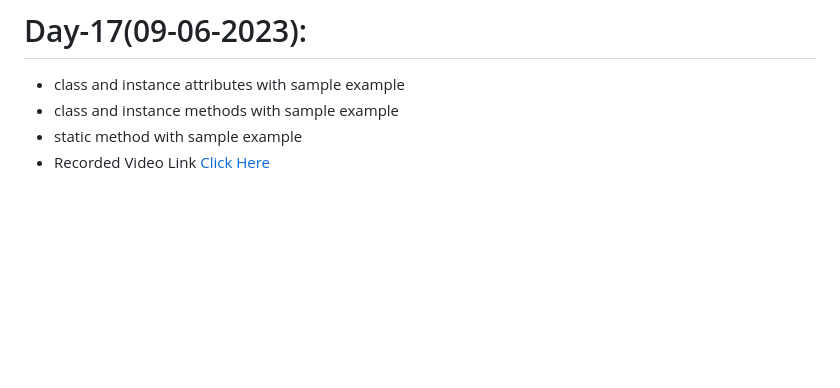
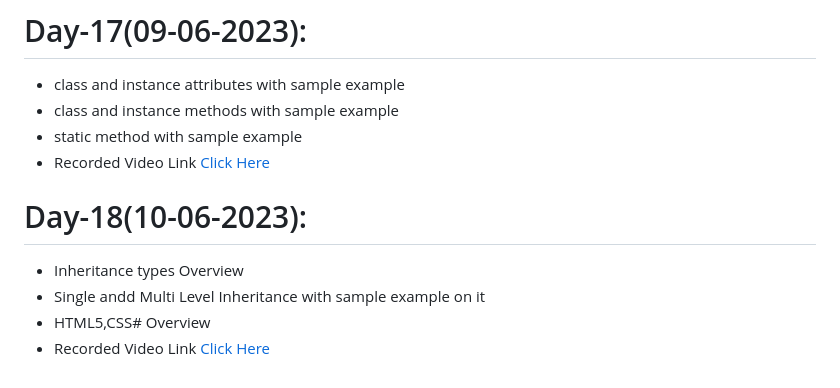
Before and after one commit to AP-Skill-Development-Corporation/Python-Django-Internship-I-2023, a Markdown page: README.md, the part around the change. Drawn GitHub-style; blank space fills up the shorter version.

```diff
--- a/README.md
+++ b/README.md
@@ -86,3 +86,9 @@ Web Technology Django Framework [Python] - Internship [2023-2024]
   - class and instance methods with sample example
   - static method with sample example
   - Recorded Video Link [Click Here]()
+
+# Day-18(10-06-2023):
+  - Inheritance types Overview
+  - Single andd Multi Level Inheritance with sample example on it
+  - HTML5,CSS# Overview
+  - Recorded Video Link [Click Here]()
```
